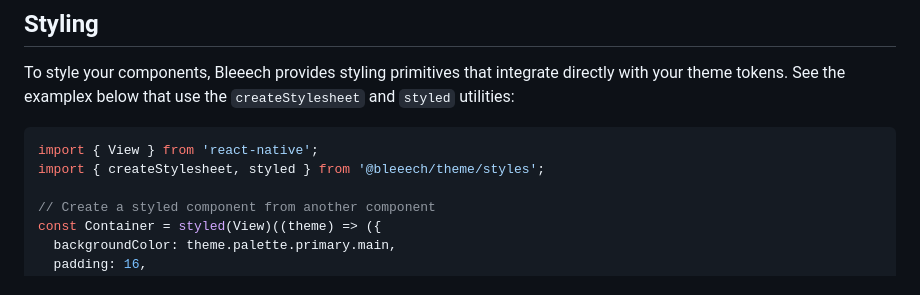
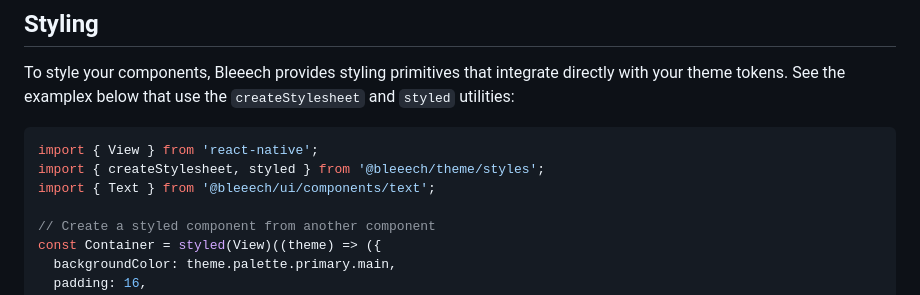
Before and after one commit to gotnoklu/bleach-ui, a Markdown page: packages/ui/README.md, the part around the change. Drawn GitHub-style.

Commit message:
chore: update code example in README

````diff
--- a/packages/ui/README.md
+++ b/packages/ui/README.md
@@ -117,6 +117,7 @@ To style your components, Bleeech provides styling primitives that integrate dir
 ```tsx
 import { View } from 'react-native';
 import { createStylesheet, styled } from '@bleeech/theme/styles';
+import { Text } from '@bleeech/ui/components/text';
 
 // Create a styled component from another component
 const Container = styled(View)((theme) => ({
````
